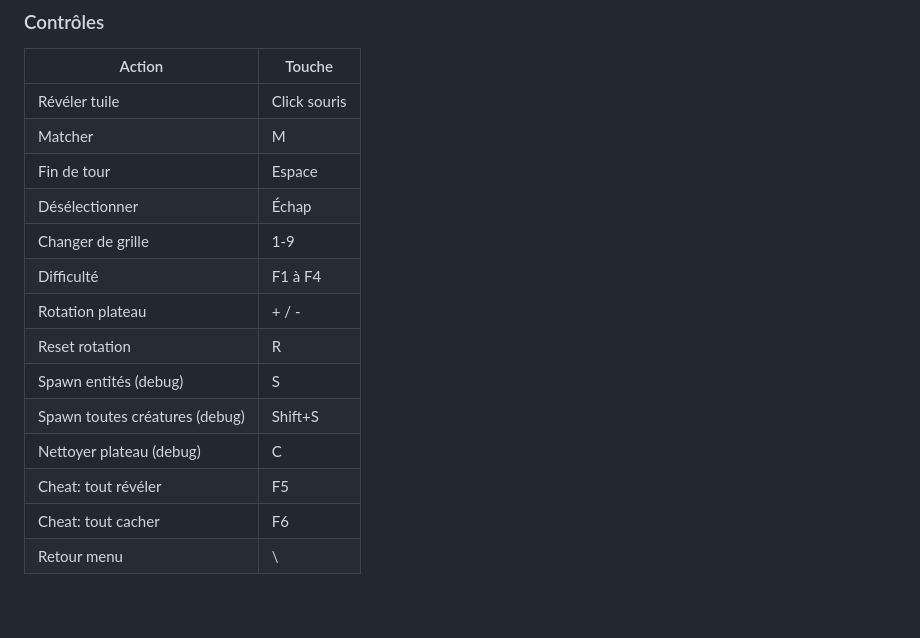
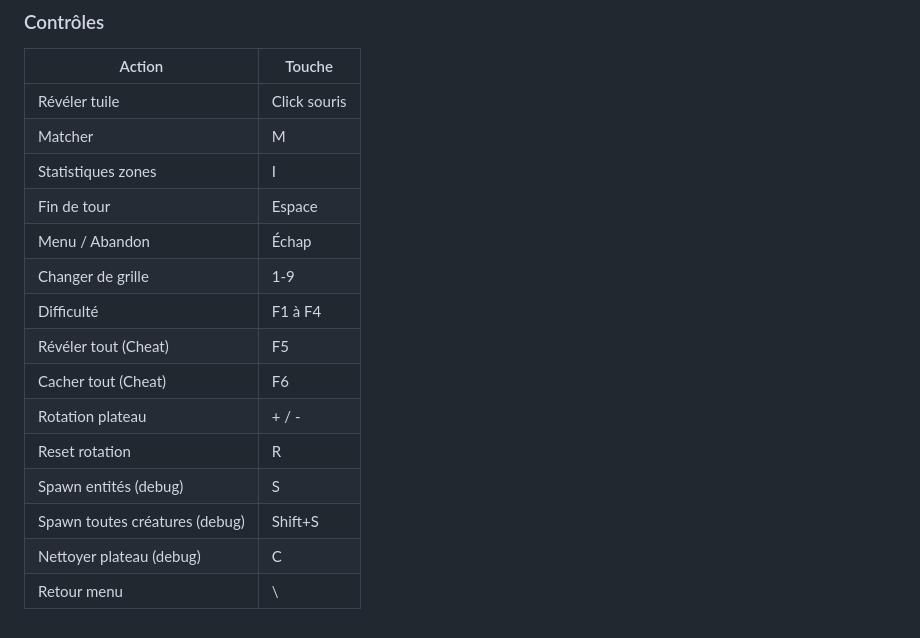
Before and after one commit to LIannhic/hunter-gatherers-concentration, a Markdown page: README.md, the part around the change. Drawn GitHub-style.

```diff
--- a/README.md
+++ b/README.md
@@ -159,15 +159,16 @@ go build -o game ./cmd/game
 |--------|--------|
 | Révéler tuile | Click souris |
 | Matcher | M |
+| Statistiques zones | I |
 | Fin de tour | Espace |
-| Désélectionner | Échap |
+| Menu / Abandon | Échap |
 | Changer de grille | 1-9 |
 | Difficulté | F1 à F4 |
+| Révéler tout (Cheat) | F5 |
+| Cacher tout (Cheat) | F6 |
 | Rotation plateau | + / - |
 | Reset rotation | R |
 | Spawn entités (debug) | S |
 | Spawn toutes créatures (debug) | Shift+S |
 | Nettoyer plateau (debug) | C |
-| Cheat: tout révéler | F5 |
-| Cheat: tout cacher | F6 |
 | Retour menu | \ |
```
Also changed, not shown: ARCHITECTURE.md (+26 -32 lines), internal/domain/README.md (+3 -2 lines).
